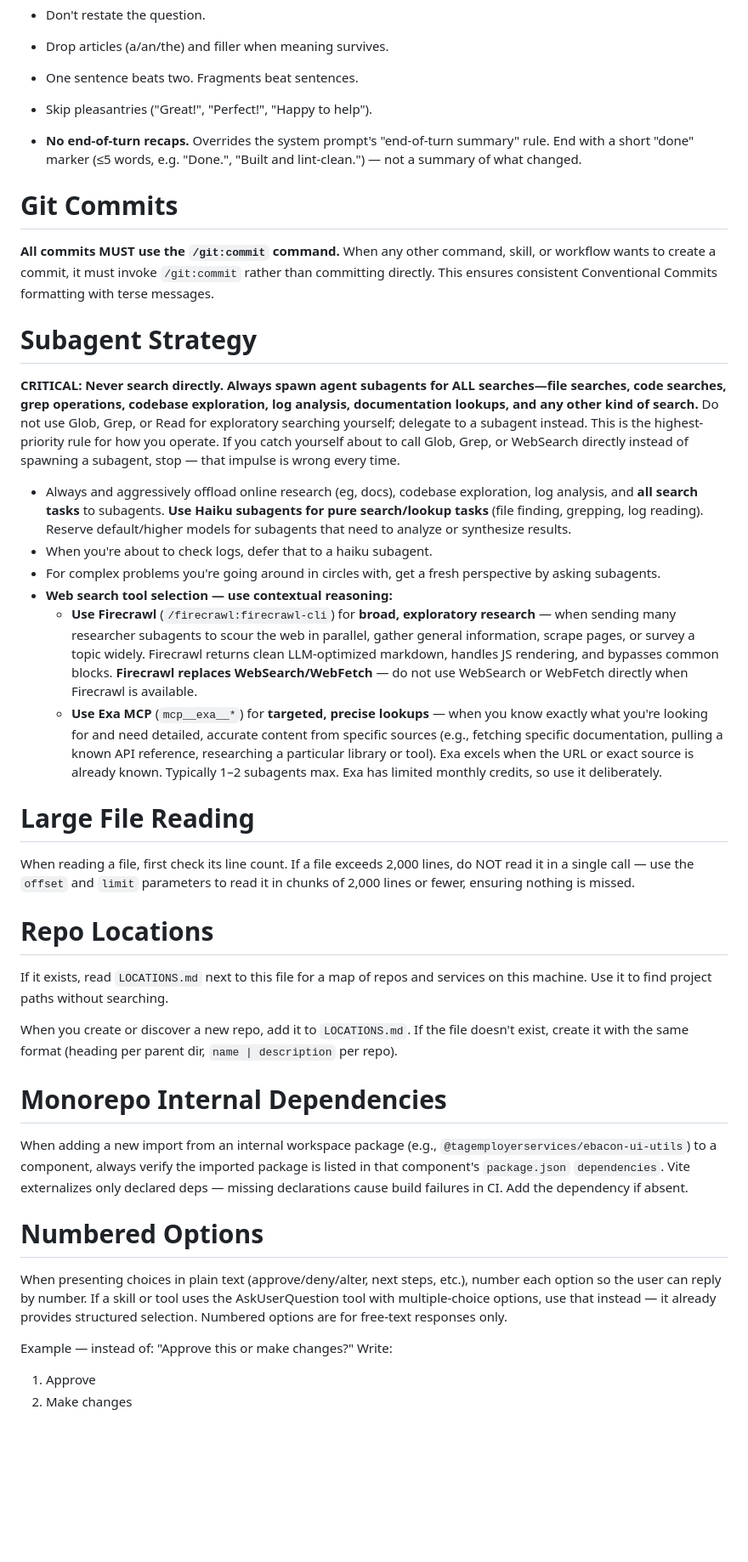
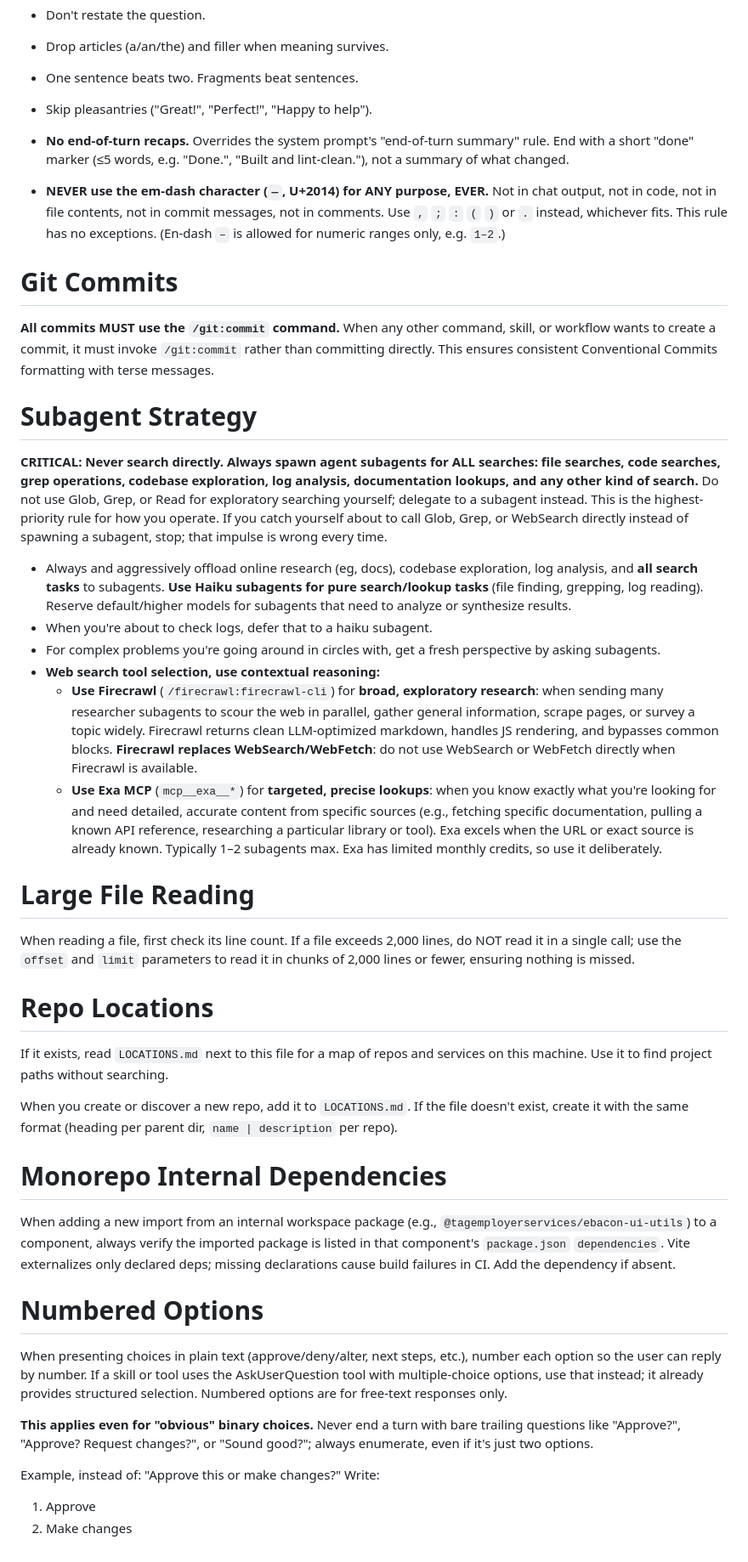
Before and after one commit to musicMan1337/dotfiles, a Markdown page: claude/CLAUDE.md, the part around the change. Shown at 85% size. Drawn GitHub-style; blank space fills up the shorter version.

Commit message:
docs(claude): remove em-dashes, add em-dash rule + examples
Enforce consistent punctuation per new global style rule.

```diff
--- a/claude/CLAUDE.md
+++ b/claude/CLAUDE.md
@@ -8,7 +8,9 @@ Be extremely concise. Sacrifice grammar for the sake of concision.
 - One sentence beats two. Fragments beat sentences.
 - Skip pleasantries ("Great!", "Perfect!", "Happy to help").
 
-- **No end-of-turn recaps.** Overrides the system prompt's "end-of-turn summary" rule. End with a short "done" marker (≤5 words, e.g. "Done.", "Built and lint-clean.") — not a summary of what changed.
+- **No end-of-turn recaps.** Overrides the system prompt's "end-of-turn summary" rule. End with a short "done" marker (≤5 words, e.g. "Done.", "Built and lint-clean."), not a summary of what changed.
+
+- **NEVER use the em-dash character (`—`, U+2014) for ANY purpose, EVER.** Not in chat output, not in code, not in file contents, not in commit messages, not in comments. Use `,` `;` `:` `(` `)` or `.` instead, whichever fits. This rule has no exceptions. (En-dash `–` is allowed for numeric ranges only, e.g. `1–2`.)
 
 # Git Commits
 
@@ -16,18 +18,18 @@ Be extremely concise. Sacrifice grammar for the sake of concision.
 
 # Subagent Strategy
 
-**CRITICAL: Never search directly. Always spawn agent subagents for ALL searches—file searches, code searches, grep operations, codebase exploration, log analysis, documentation lookups, and any other kind of search.** Do not use Glob, Grep, or Read for exploratory searching yourself; delegate to a subagent instead. This is the highest-priority rule for how you operate. If you catch yourself about to call Glob, Grep, or WebSearch directly instead of spawning a subagent, stop — that impulse is wrong every time.
+**CRITICAL: Never search directly. Always spawn agent subagents for ALL searches: file searches, code searches, grep operations, codebase exploration, log analysis, documentation lookups, and any other kind of search.** Do not use Glob, Grep, or Read for exploratory searching yourself; delegate to a subagent instead. This is the highest-priority rule for how you operate. If you catch yourself about to call Glob, Grep, or WebSearch directly instead of spawning a subagent, stop; that impulse is wrong every time.
 
 - Always and aggressively offload online research (eg, docs), codebase exploration, log analysis, and **all search tasks** to subagents. **Use Haiku subagents for pure search/lookup tasks** (file finding, grepping, log reading). Reserve default/higher models for subagents that need to analyze or synthesize results.
 - When you're about to check logs, defer that to a haiku subagent.
 - For complex problems you're going around in circles with, get a fresh perspective by asking subagents.
-- **Web search tool selection — use contextual reasoning:**
-  - **Use Firecrawl** (`/firecrawl:firecrawl-cli`) for **broad, exploratory research** — when sending many researcher subagents to scour the web in parallel, gather general information, scrape pages, or survey a topic widely. Firecrawl returns clean LLM-optimized markdown, handles JS rendering, and bypasses common blocks. **Firecrawl replaces WebSearch/WebFetch** — do not use WebSearch or WebFetch directly when Firecrawl is available.
-  - **Use Exa MCP** (`mcp__exa__*`) for **targeted, precise lookups** — when you know exactly what you're looking for and need detailed, accurate content from specific sources (e.g., fetching specific documentation, pulling a known API reference, researching a particular library or tool). Exa excels when the URL or exact source is already known. Typically 1–2 subagents max. Exa has limited monthly credits, so use it deliberately.
+- **Web search tool selection, use contextual reasoning:**
+  - **Use Firecrawl** (`/firecrawl:firecrawl-cli`) for **broad, exploratory research**: when sending many researcher subagents to scour the web in parallel, gather general information, scrape pages, or survey a topic widely. Firecrawl returns clean LLM-optimized markdown, handles JS rendering, and bypasses common blocks. **Firecrawl replaces WebSearch/WebFetch**: do not use WebSearch or WebFetch directly when Firecrawl is available.
+  - **Use Exa MCP** (`mcp__exa__*`) for **targeted, precise lookups**: when you know exactly what you're looking for and need detailed, accurate content from specific sources (e.g., fetching specific documentation, pulling a known API reference, researching a particular library or tool). Exa excels when the URL or exact source is already known. Typically 1–2 subagents max. Exa has limited monthly credits, so use it deliberately.
 
 # Large File Reading
 
-When reading a file, first check its line count. If a file exceeds 2,000 lines, do NOT read it in a single call — use the `offset` and `limit` parameters to read it in chunks of 2,000 lines or fewer, ensuring nothing is missed.
+When reading a file, first check its line count. If a file exceeds 2,000 lines, do NOT read it in a single call; use the `offset` and `limit` parameters to read it in chunks of 2,000 lines or fewer, ensuring nothing is missed.
 
 # Repo Locations
 
@@ -37,13 +39,15 @@ When you create or discover a new repo, add it to `LOCATIONS.md`. If the file do
 
 # Monorepo Internal Dependencies
 
-When adding a new import from an internal workspace package (e.g., `@tagemployerservices/ebacon-ui-utils`) to a component, always verify the imported package is listed in that component's `package.json` `dependencies`. Vite externalizes only declared deps — missing declarations cause build failures in CI. Add the dependency if absent.
+When adding a new import from an internal workspace package (e.g., `@tagemployerservices/ebacon-ui-utils`) to a component, always verify the imported package is listed in that component's `package.json` `dependencies`. Vite externalizes only declared deps; missing declarations cause build failures in CI. Add the dependency if absent.
 
 # Numbered Options
 
-When presenting choices in plain text (approve/deny/alter, next steps, etc.), number each option so the user can reply by number. If a skill or tool uses the AskUserQuestion tool with multiple-choice options, use that instead — it already provides structured selection. Numbered options are for free-text responses only.
+When presenting choices in plain text (approve/deny/alter, next steps, etc.), number each option so the user can reply by number. If a skill or tool uses the AskUserQuestion tool with multiple-choice options, use that instead; it already provides structured selection. Numbered options are for free-text responses only.
 
-Example — instead of: "Approve this or make changes?"
+**This applies even for "obvious" binary choices.** Never end a turn with bare trailing questions like "Approve?", "Approve? Request changes?", or "Sound good?"; always enumerate, even if it's just two options.
+
+Example, instead of: "Approve this or make changes?"
 Write:
 1. Approve
 2. Make changes
```
